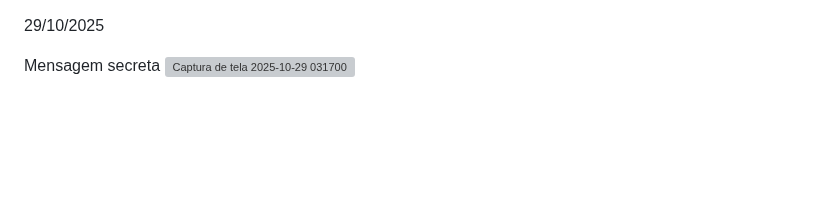
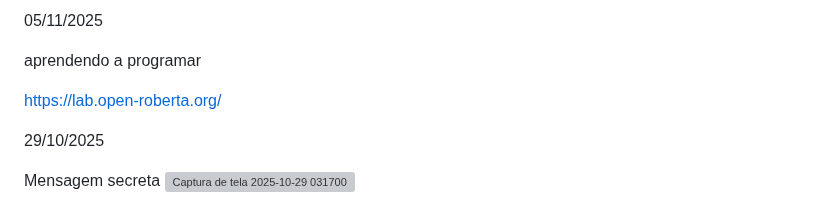
Before and after one commit to mchavesferreira/matematicaaplicada, a Markdown page: README.md, the part around the change. Rendered like a GitHub page; blank space fills up the shorter version; grey boxes are pictures that could not be loaded.

Commit message:
Update README with new content and image

```diff
--- a/README.md
+++ b/README.md
@@ -1,3 +1,12 @@
+
+05/11/2025
+
+aprendendo a programar
+
+https://lab.open-roberta.org/
+
+
+
 29/10/2025
 
 Mensagem secreta
```
